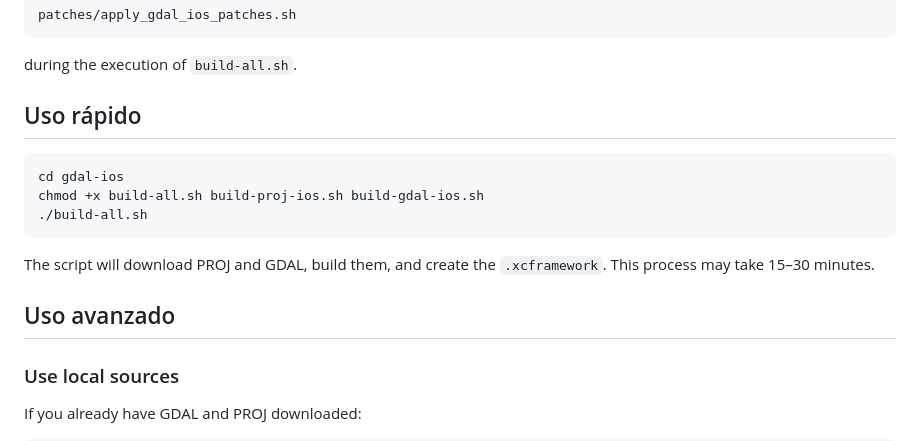
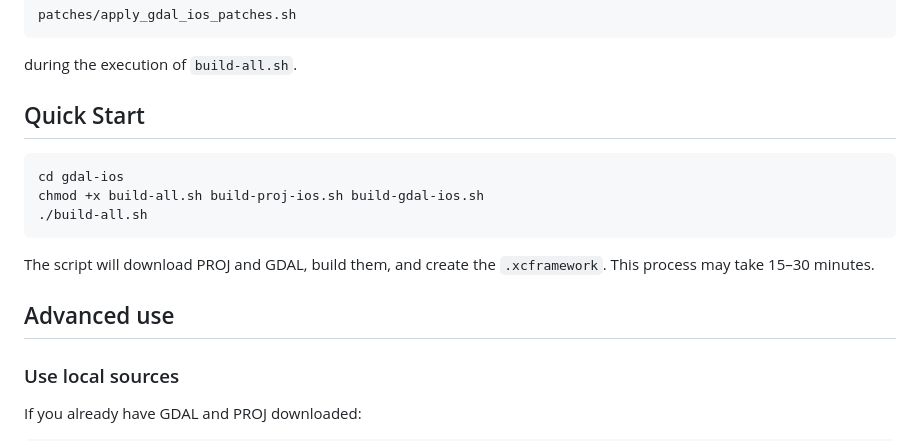
Before and after one commit to JoelOrrala/landing, a Markdown page: README.md, the part around one of its changes. Rendered like a GitHub page.

````diff
--- a/README.md
+++ b/README.md
@@ -75,7 +75,7 @@ patches/apply_gdal_ios_patches.sh
 
 during the execution of `build-all.sh`.
 
-## Uso rápido
+## Quick Start
 
 ```bash
 cd gdal-ios
@@ -85,7 +85,7 @@ chmod +x build-all.sh build-proj-ios.sh build-gdal-ios.sh
 
 The script will download PROJ and GDAL, build them, and create the `.xcframework`. This process may take 15–30 minutes.
 
-## Uso avanzado
+## Advanced use
 
 ### Use local sources
 
````
Also changed, not shown: other parts of README.md (+7 -7 lines).
